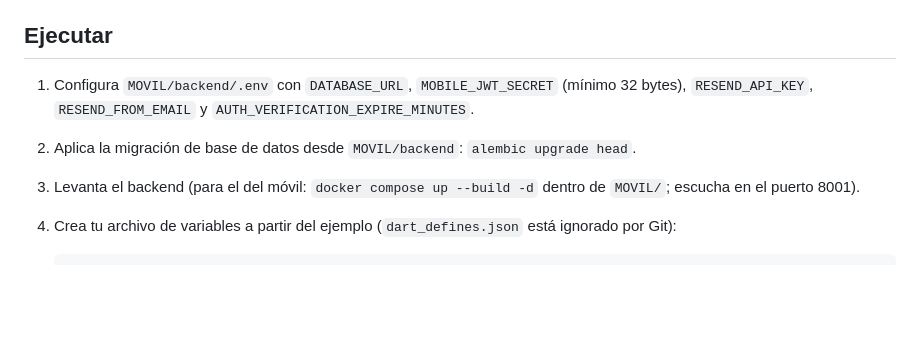
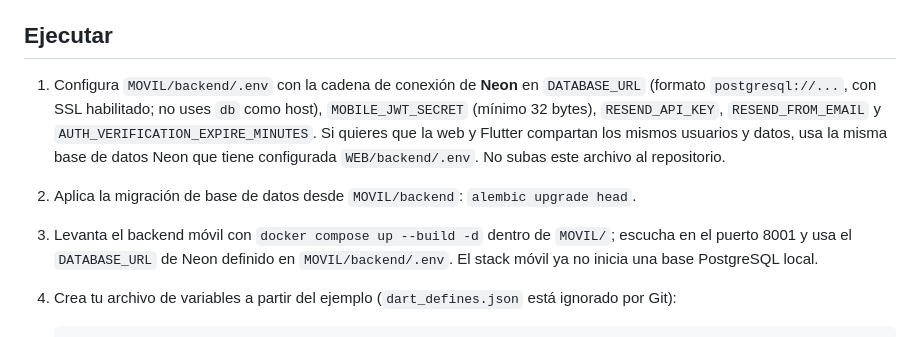
Before and after one commit to suleysuarez/MANTIX, a Markdown page: MOVIL/README.md, the part around the change. GitHub-like rendering; blank space fills up the shorter version.

Commit message:
docs(mobile): document Neon database setup

````diff
--- a/MOVIL/README.md
+++ b/MOVIL/README.md
@@ -30,9 +30,9 @@ Variables privadas del backend: `MOBILE_JWT_SECRET`, `MOBILE_ACCESS_TOKEN_MINUTE
 
 ## Ejecutar
 
-1. Configura `MOVIL/backend/.env` con `DATABASE_URL`, `MOBILE_JWT_SECRET` (mínimo 32 bytes), `RESEND_API_KEY`, `RESEND_FROM_EMAIL` y `AUTH_VERIFICATION_EXPIRE_MINUTES`.
+1. Configura `MOVIL/backend/.env` con la cadena de conexión de **Neon** en `DATABASE_URL` (formato `postgresql://...`, con SSL habilitado; no uses `db` como host), `MOBILE_JWT_SECRET` (mínimo 32 bytes), `RESEND_API_KEY`, `RESEND_FROM_EMAIL` y `AUTH_VERIFICATION_EXPIRE_MINUTES`. Si quieres que la web y Flutter compartan los mismos usuarios y datos, usa la misma base de datos Neon que tiene configurada `WEB/backend/.env`. No subas este archivo al repositorio.
 2. Aplica la migración de base de datos desde `MOVIL/backend`: `alembic upgrade head`.
-3. Levanta el backend (para el del móvil: `docker compose up --build -d` dentro de `MOVIL/`; escucha en el puerto 8001).
+3. Levanta el backend móvil con `docker compose up --build -d` dentro de `MOVIL/`; escucha en el puerto 8001 y usa el `DATABASE_URL` de Neon definido en `MOVIL/backend/.env`. El stack móvil ya no inicia una base PostgreSQL local.
 4. Crea tu archivo de variables a partir del ejemplo (`dart_defines.json` está ignorado por Git):
 
    ```bash
````
